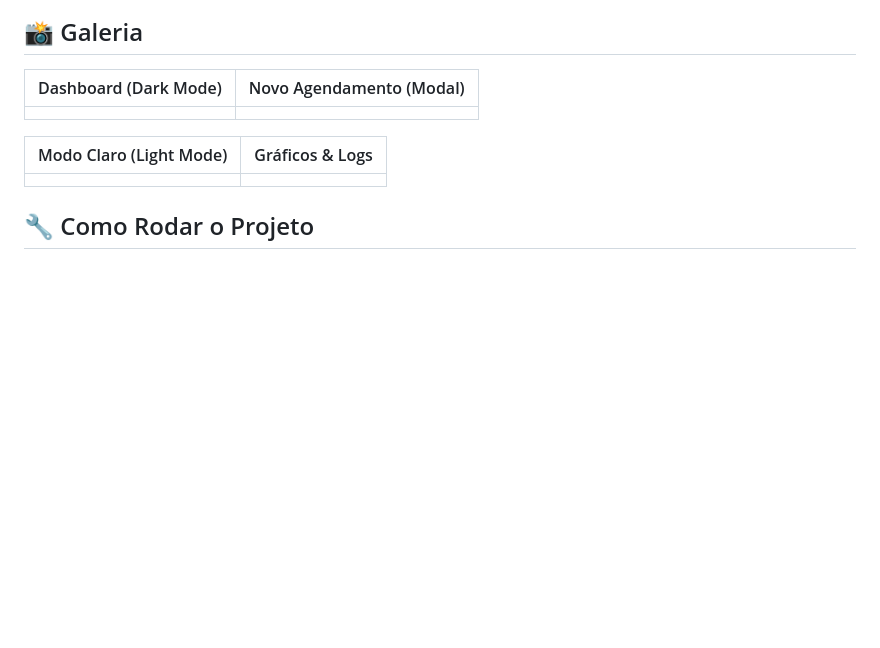
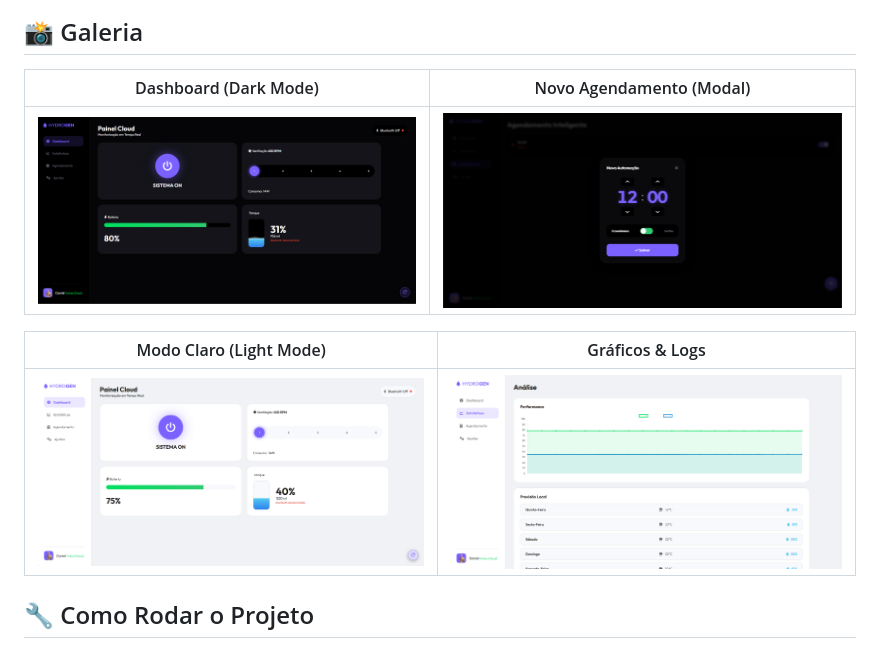
Before and after one commit to Danielzx1/Projeto_Tcc, a Markdown page: README.md, the part around the change. Rendered like a GitHub page; blank space fills up the shorter version.

Commit message:
Corrigindo os links invisíveis das imagens no README

```diff
--- a/README.md
+++ b/README.md
@@ -74,11 +74,11 @@ O painel foi calibrado para ler e calcular a física de componentes reais. Para
 
 | Dashboard (Dark Mode) | Novo Agendamento (Modal) |
 |:---:|:---:|
-|  |  |
+| ![Dark](./assets/dark.png) | ![Modal](./assets/agendamento.png) |
 
 | Modo Claro (Light Mode) | Gráficos & Logs |
 |:---:|:---:|
-|  |  |
+| ![Light](./assets/Light.png) | ![Graficos](./assets/graficos.png) |
 
 ## 🔧 Como Rodar o Projeto
 
```
